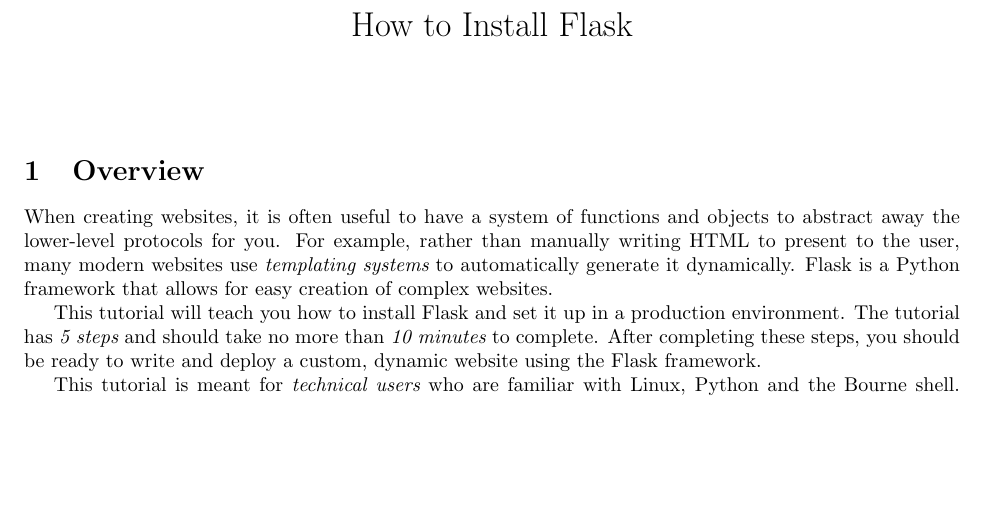
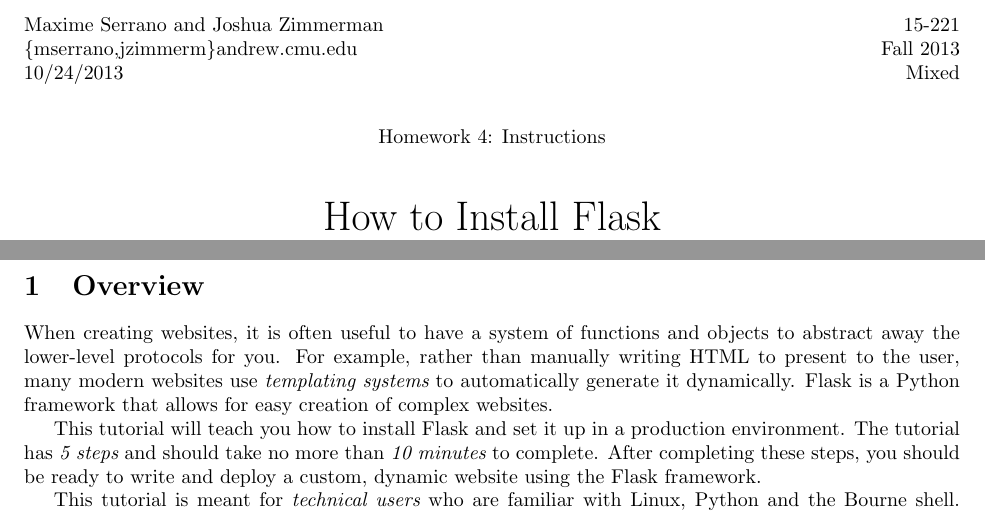
Before and after one commit to mserrano/scheduleplusplus, a LaTeX document (instructions/flask.tex): part of page 1 of 6 before the commit and two parts of pages 1 and 2 of 7 after it, the two joined at a grey line, cut at the place of the change, the shorter picture padded with empty space. Compiled offline with pdfLaTeX.

Commit message:
Silly tech-comm cover sheet nonsense.

```diff
--- a/instructions/flask.tex
+++ b/instructions/flask.tex
@@ -1,9 +1,18 @@
 \documentclass{article}
 \usepackage{fullpage}
 \usepackage{graphicx}
-\title{How to Install Flask} \date{}
+\title{} \date{}
 \begin{document}
-\maketitle
+\noindent Maxime Serrano and Joshua Zimmerman \hfill 15-221 \\
+\{mserrano,jzimmerm\}\@andrew.cmu.edu \hfill Fall 2013 \\
+10/24/2013 \hfill Mixed \\
+\begin{center}
+Homework 4: Instructions \\
+\vspace{10 mm}
+{\huge How to Install Flask}
+\end{center}
+\pagebreak
+
 \section{Overview}
 When creating websites, it is often useful to have a system of functions and objects
 to abstract away the lower-level protocols for you. For example, rather than manually
```
